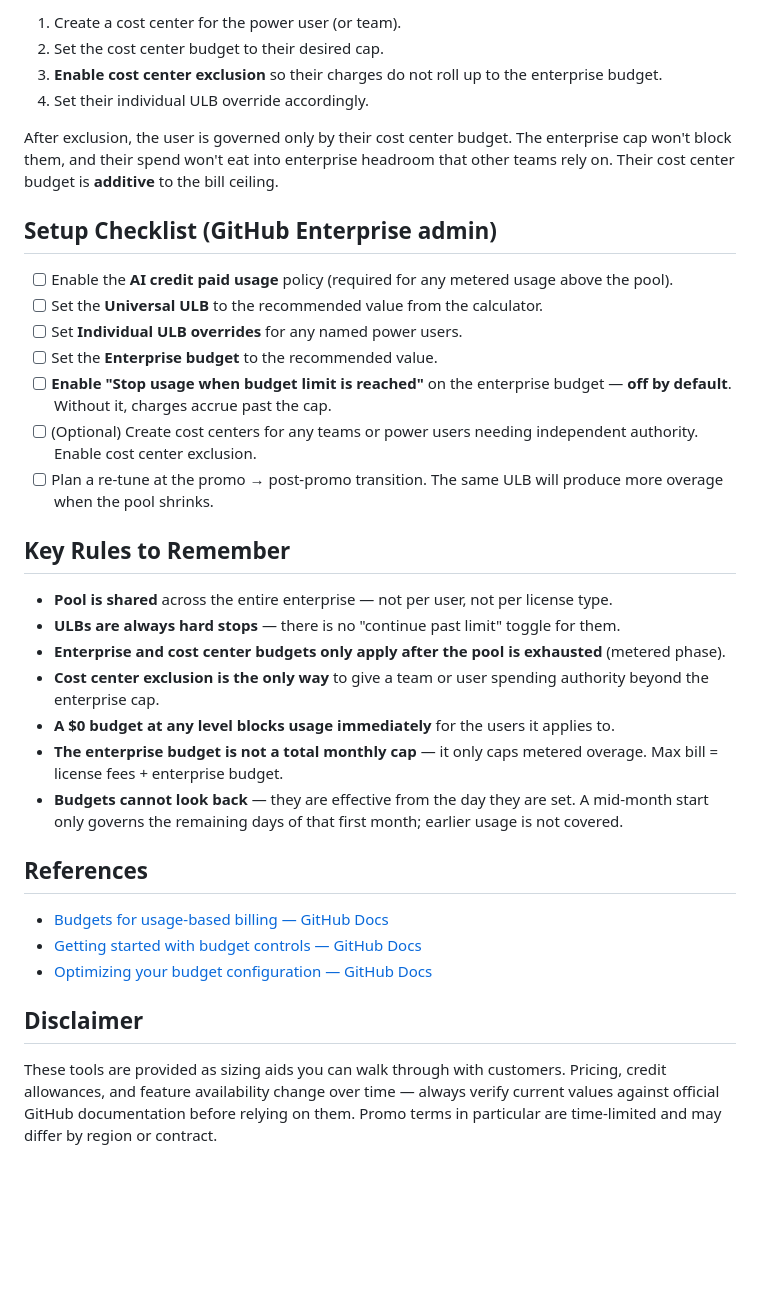
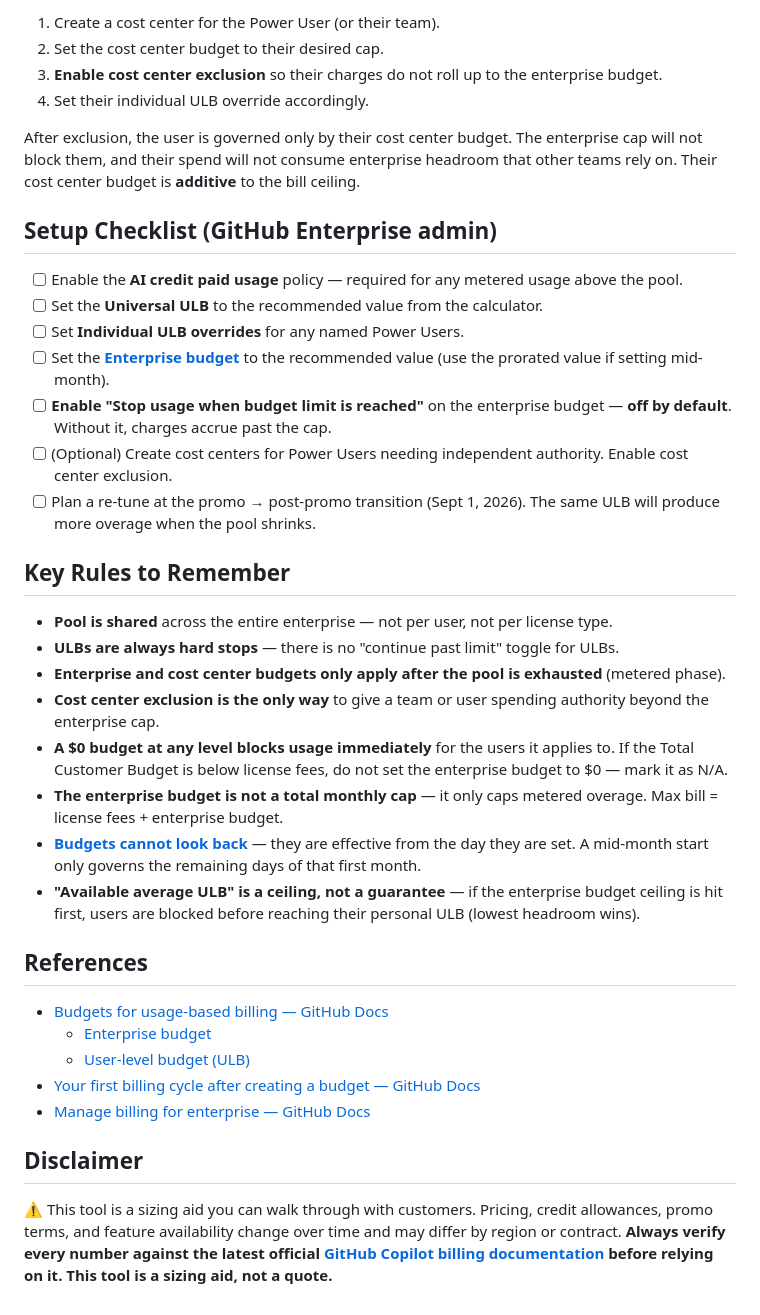
Before and after one commit to yortch/copilot-budget-calculator, a Markdown page: README.md, the part around one of its changes. Rendered like a GitHub page; blank space fills up the shorter version.

```diff
--- a/README.md
+++ b/README.md
@@ -83,37 +99,40 @@ To give power users true independent spending authority:
 
-1. Create a cost center for the power user (or team).
+1. Create a cost center for the Power User (or their team).
 2. Set the cost center budget to their desired cap.
 3. **Enable cost center exclusion** so their charges do not roll up to the enterprise budget.
 4. Set their individual ULB override accordingly.
 
-After exclusion, the user is governed only by their cost center budget. The enterprise cap won't block them, and their spend won't eat into enterprise headroom that other teams rely on. Their cost center budget is **additive** to the bill ceiling.
+After exclusion, the user is governed only by their cost center budget. The enterprise cap will not block them, and their spend will not consume enterprise headroom that other teams rely on. Their cost center budget is **additive** to the bill ceiling.
 
 ## Setup Checklist (GitHub Enterprise admin)
 
-- [ ] Enable the **AI credit paid usage** policy (required for any metered usage above the pool).
+- [ ] Enable the **AI credit paid usage** policy — required for any metered usage above the pool.
 - [ ] Set the **Universal ULB** to the recommended value from the calculator.
-- [ ] Set **Individual ULB overrides** for any named power users.
-- [ ] Set the **Enterprise budget** to the recommended value.
+- [ ] Set **Individual ULB overrides** for any named Power Users.
+- [ ] Set the **[Enterprise budget](https://docs.github.com/en/copilot/concepts/billing/budgets-for-usage-based-billing#enterprise-budget)** to the recommended value (use the prorated value if setting mid-month).
 - [ ] **Enable "Stop usage when budget limit is reached"** on the enterprise budget — **off by default**. Without it, charges accrue past the cap.
-- [ ] (Optional) Create cost centers for any teams or power users needing independent authority. Enable cost center exclusion.
-- [ ] Plan a re-tune at the promo → post-promo transition. The same ULB will produce more overage when the pool shrinks.
+- [ ] (Optional) Create cost centers for Power Users needing independent authority. Enable cost center exclusion.
+- [ ] Plan a re-tune at the promo → post-promo transition (Sept 1, 2026). The same ULB will produce more overage when the pool shrinks.
 
 ## Key Rules to Remember
 
 - **Pool is shared** across the entire enterprise — not per user, not per license type.
-- **ULBs are always hard stops** — there is no "continue past limit" toggle for them.
+- **ULBs are always hard stops** — there is no "continue past limit" toggle for ULBs.
 - **Enterprise and cost center budgets only apply after the pool is exhausted** (metered phase).
 - **Cost center exclusion is the only way** to give a team or user spending authority beyond the enterprise cap.
-- **A $0 budget at any level blocks usage immediately** for the users it applies to.
+- **A $0 budget at any level blocks usage immediately** for the users it applies to. If the Total Customer Budget is below license fees, do not set the enterprise budget to $0 — mark it as N/A.
 - **The enterprise budget is not a total monthly cap** — it only caps metered overage. Max bill = license fees + enterprise budget.
-- **Budgets cannot look back** — they are effective from the day they are set. A mid-month start only governs the remaining days of that first month; earlier usage is not covered.
+- **[Budgets cannot look back](https://docs.github.com/en/billing/concepts/budgets-and-alerts#your-first-billing-cycle-after-creating-a-budget)** — they are effective from the day they are set. A mid-month start only governs the remaining days of that first month.
+- **"Available average ULB" is a ceiling, not a guarantee** — if the enterprise budget ceiling is hit first, users are blocked before reaching their personal ULB (lowest headroom wins).
 
 ## References
 
 - [Budgets for usage-based billing — GitHub Docs](https://docs.github.com/en/copilot/concepts/billing/budgets-for-usage-based-billing)
-- [Getting started with budget controls — GitHub Docs](https://docs.github.com/en/copilot/how-tos/administer-copilot/manage-for-enterprise/manage-billing-for-enterprise)
-- [Optimizing your budget configuration — GitHub Docs](https://docs.github.com/en/copilot/how-tos/administer-copilot/manage-for-enterprise/manage-billing-for-enterprise/optimize-budget-configuration)
+  - [Enterprise budget](https://docs.github.com/en/copilot/concepts/billing/budgets-for-usage-based-billing#enterprise-budget)
+  - [User-level budget (ULB)](https://docs.github.com/en/copilot/concepts/billing/budgets-for-usage-based-billing#user-level-budget)
+- [Your first billing cycle after creating a budget — GitHub Docs](https://docs.github.com/en/billing/concepts/budgets-and-alerts#your-first-billing-cycle-after-creating-a-budget)
+- [Manage billing for enterprise — GitHub Docs](https://docs.github.com/en/copilot/how-tos/administer-copilot/manage-for-enterprise/manage-billing-for-enterprise)
 
 ## Disclaimer
 
-These tools are provided as sizing aids you can walk through with customers. Pricing, credit allowances, and feature availability change over time — always verify current values against official GitHub documentation before relying on them. Promo terms in particular are time-limited and may differ by region or contract.
+⚠ This tool is a sizing aid you can walk through with customers. Pricing, credit allowances, promo terms, and feature availability change over time and may differ by region or contract. **Always verify every number against the latest official [GitHub Copilot billing documentation](https://docs.github.com/en/copilot/concepts/billing/budgets-for-usage-based-billing) before relying on it. This tool is a sizing aid, not a quote.**
```
Also changed, not shown: other parts of README.md (+44 -28 lines).
